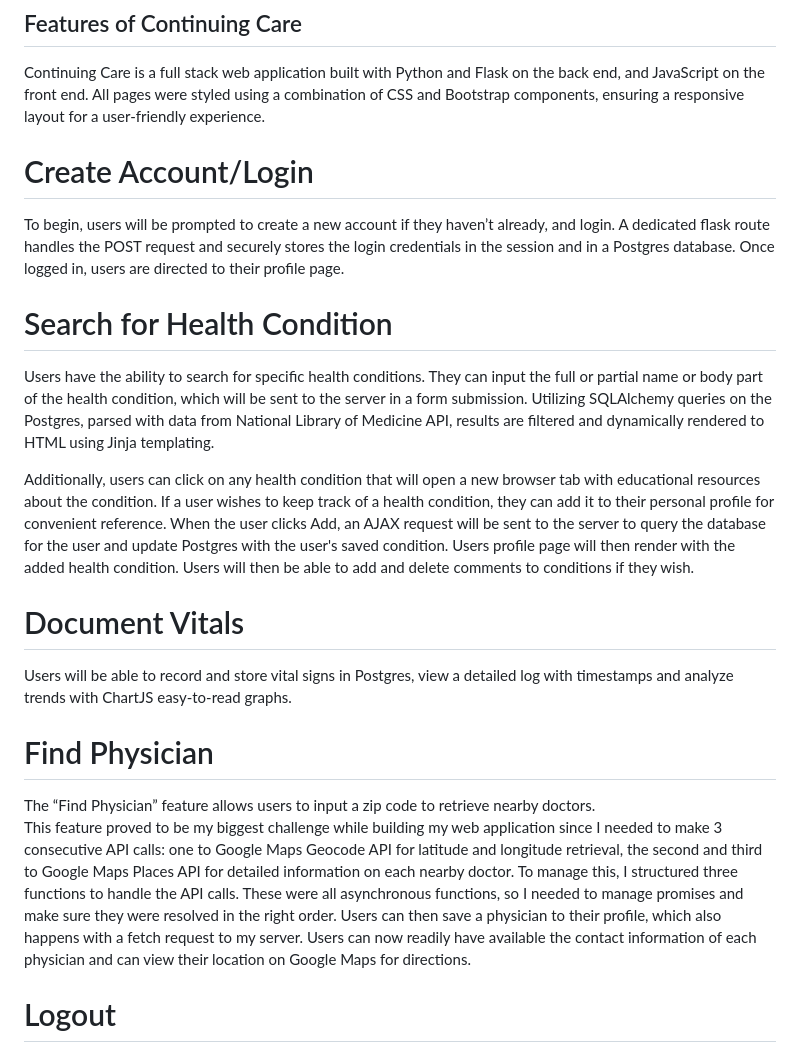
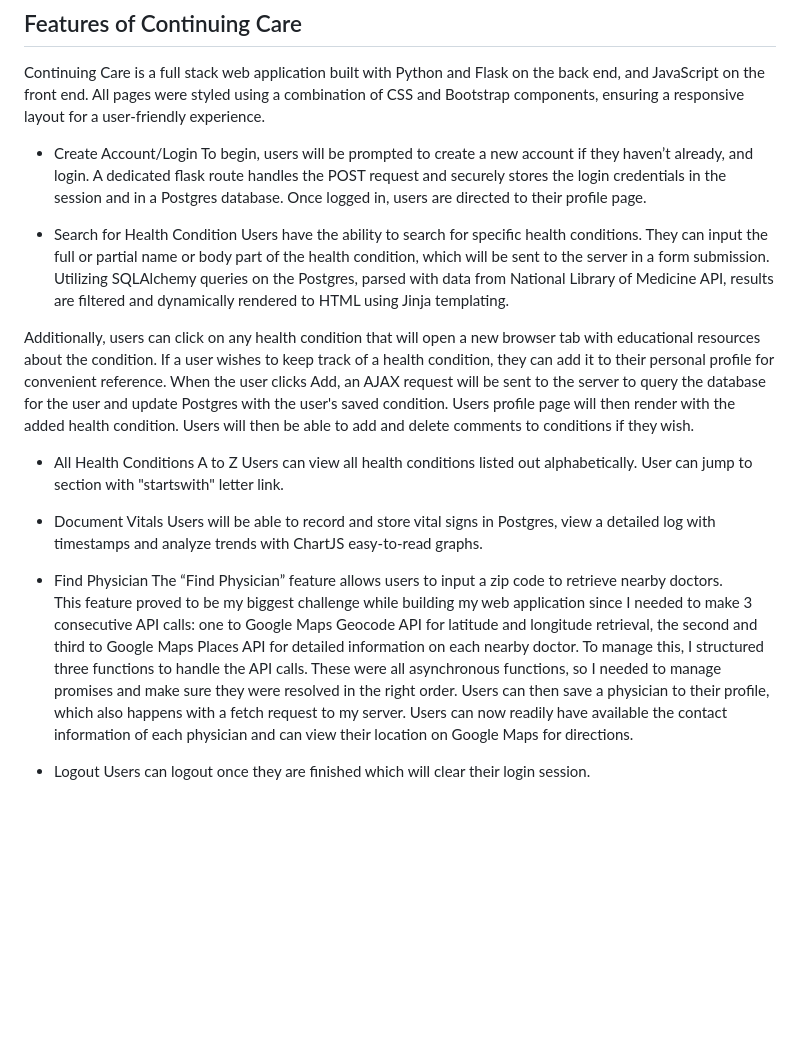
Before and after one commit to BWuthrich06/My_Health_Project, a Markdown page: README.md, the part around the change. Rendered like a GitHub page; blank space fills up the shorter version.

Commit message:
Added a to z

```diff
--- a/README.md
+++ b/README.md
@@ -39,23 +39,26 @@ Continuing Care enables individuals to gain more knowledge about their health an
 Continuing Care is a full stack web application built with Python and Flask on the back end, and JavaScript on the front end.
 All pages were styled using a combination of CSS and Bootstrap components, ensuring a responsive layout for a user-friendly experience.
 
-# Create Account/Login
+* Create Account/Login
 To begin, users will be prompted to create a new account if they haven’t already, and login. A dedicated flask route handles the POST request and securely stores the login credentials in the session and in a Postgres database. Once logged in, users are directed to their profile page.
 
-# Search for Health Condition
+* Search for Health Condition
 Users have the ability to search for specific health conditions. They can input the full or partial name or body part of the health condition, which will be sent to the server in a form submission. Utilizing SQLAlchemy queries on the Postgres, parsed with data from National Library of Medicine API, results are filtered and dynamically rendered to HTML using Jinja templating.
 
 Additionally, users can click on any health condition that will open a new browser tab with educational resources about the condition.
 If a user wishes to keep track of a health condition, they can add it to their personal profile for convenient reference. When the user clicks Add, an AJAX request will be sent to the server to query the database for the user and update Postgres with the user's saved condition. Users profile page will then render with the added health condition. Users will then be able to add and delete comments to conditions if they wish.
 
-# Document Vitals
+* All Health Conditions A to Z
+Users can view all health conditions listed out alphabetically.  User can jump to section with "startswith" letter link.
+
+* Document Vitals
 Users will be able to record and store vital signs in Postgres, view a detailed log with timestamps and analyze trends with ChartJS easy-to-read graphs.
 
-# Find Physician
+* Find Physician
 The “Find Physician” feature allows users to input a zip code to retrieve nearby doctors.
 This feature proved to be my biggest challenge while building my web application since I needed to make 3 consecutive API calls: one to Google Maps Geocode API for latitude and longitude retrieval, the second and third to Google Maps Places API for detailed information on each nearby doctor.
 To manage this, I structured three functions to handle the API calls.  These were all asynchronous functions, so I needed to manage promises and make sure they were resolved in the right order.
 Users can then save a physician to their profile, which also happens with a fetch request to my server. Users can now readily have available the contact information of each physician and can view their location on Google Maps for directions.
 
-# Logout
+* Logout
 Users can logout once they are finished which will clear their login session.
```
